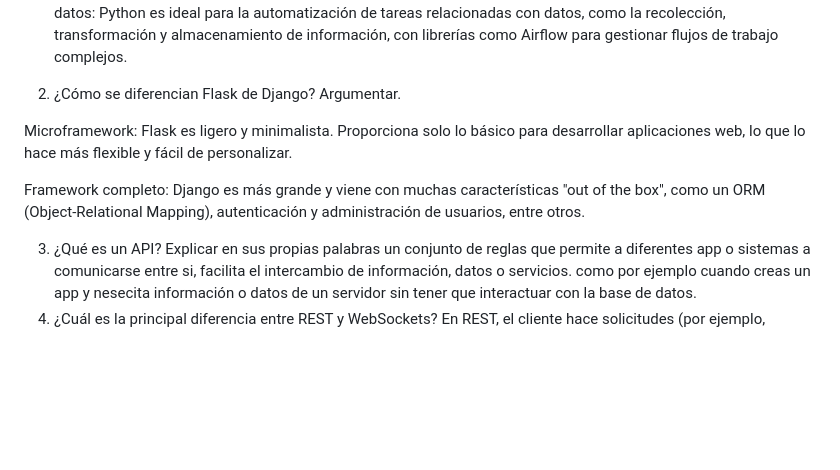
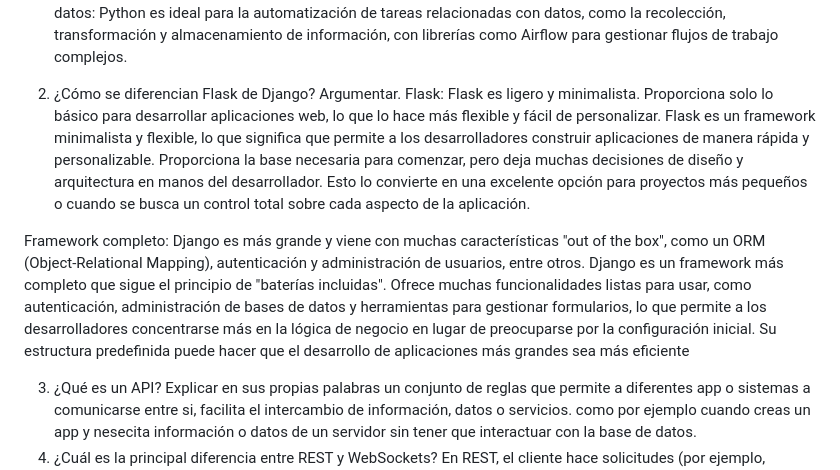
Before and after one commit to miyofrank/examen_Final_Frank, a Markdown page: README.md, the part around the change. Rendered like a GitHub page; blank space fills up the shorter version.

Commit message:
fix preguntas

```diff
--- a/README.md
+++ b/README.md
@@ -14,10 +14,15 @@ Automatización de flujos de trabajo de datos:
 Python es ideal para la automatización de tareas relacionadas con datos, como la recolección, transformación y almacenamiento de información, con librerías como Airflow para gestionar flujos de trabajo complejos.
 
 2. ¿Cómo se diferencian Flask de Django? Argumentar.
+Flask:
+Flask es ligero y minimalista. Proporciona solo lo básico para desarrollar aplicaciones web, lo que lo hace más flexible y fácil de personalizar.
+Flask es un framework minimalista y flexible, lo que significa que permite a los desarrolladores construir aplicaciones de manera rápida y personalizable. Proporciona la base necesaria para comenzar, pero deja muchas decisiones de diseño y arquitectura en manos del desarrollador. Esto lo convierte en una excelente opción para proyectos más pequeños o cuando se busca un control total sobre cada aspecto de la aplicación.
 
-Microframework: Flask es ligero y minimalista. Proporciona solo lo básico para desarrollar aplicaciones web, lo que lo hace más flexible y fácil de personalizar.
 
-Framework completo: Django es más grande y viene con muchas características "out of the box", como un ORM (Object-Relational Mapping), autenticación y administración de usuarios, entre otros.
+Framework completo:
+Django es más grande y viene con muchas características "out of the box", como un ORM (Object-Relational Mapping), autenticación y administración de usuarios, entre otros.
+Django es un framework más completo que sigue el principio de "baterías incluidas". Ofrece muchas funcionalidades listas para usar, como autenticación, administración de bases de datos y herramientas para gestionar formularios, lo que permite a los desarrolladores concentrarse más en la lógica de negocio en lugar de preocuparse por la configuración inicial. Su estructura predefinida puede hacer que el desarrollo de aplicaciones más grandes sea más eficiente
+
 
 3. ¿Qué es un API? Explicar en sus propias palabras
 un conjunto de reglas que permite a diferentes app o sistemas a comunicarse entre si, facilita el intercambio de información, datos o servicios. como por ejemplo cuando creas un app y nesecita información o datos de un servidor sin tener que interactuar con la base de datos.
```
